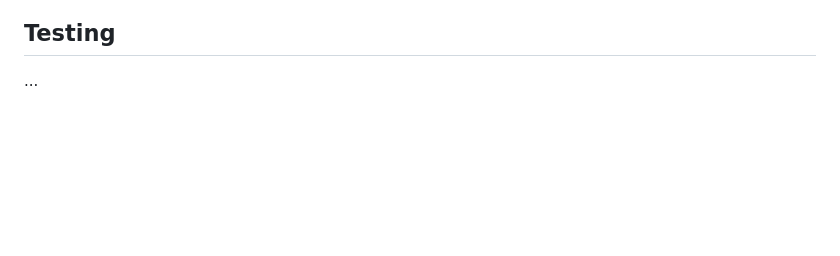
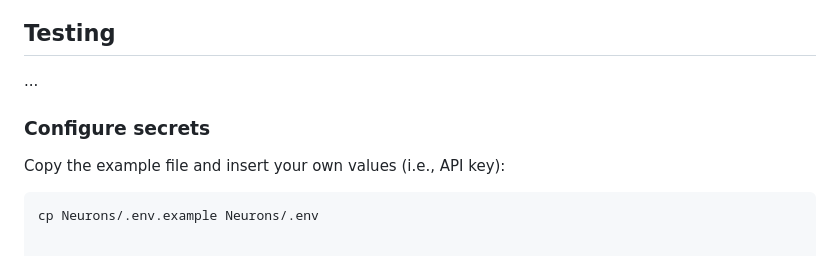
Before and after one commit to Anders-Munkvad/NeuronsFin, a Markdown page: README.md, the part around the change. GitHub-like rendering; blank space fills up the shorter version.

````diff
--- a/README.md
+++ b/README.md
@@ -85,3 +85,8 @@ This project uses **Docker Compose** for setup and deployment.
 
 ## Testing
 ...
+
+### Configure secrets
+Copy the example file and insert your own values (i.e., API key):
+```bash
+cp Neurons/.env.example Neurons/.env
````
